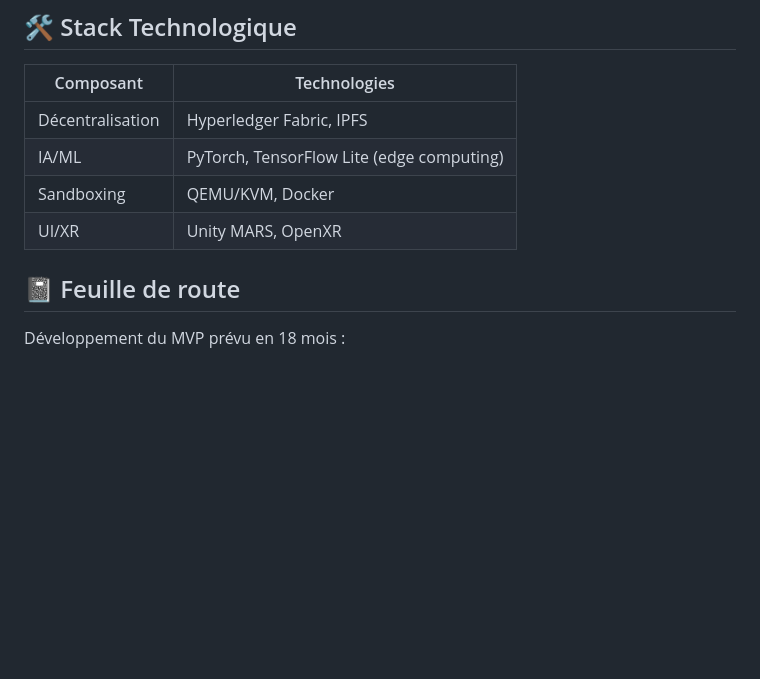
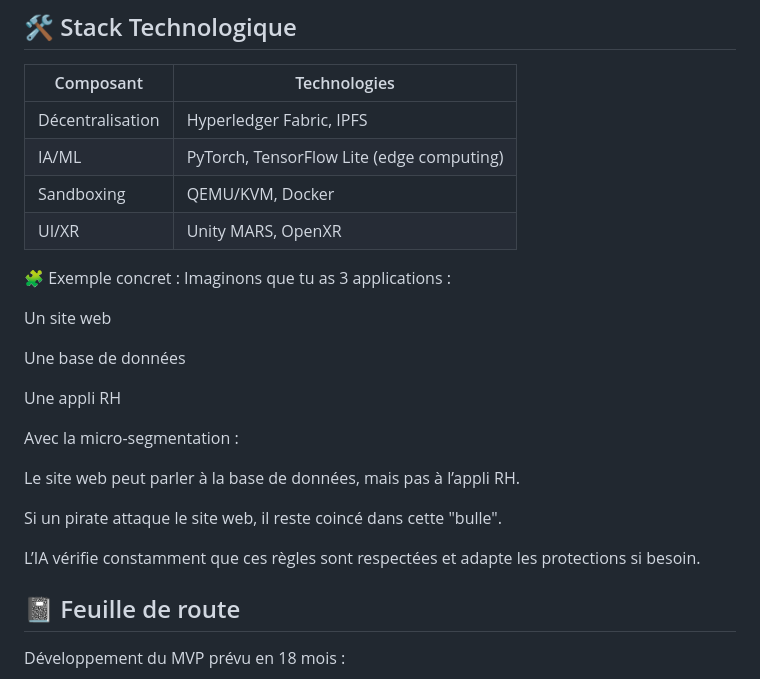
Before and after one commit to servais1983/projet-andromede, a Markdown page: README.md, the part around the change. Drawn GitHub-style; blank space fills up the shorter version.

```diff
--- a/README.md
+++ b/README.md
@@ -55,6 +55,23 @@ Projet Andromède repose sur trois piliers fondamentaux :
 | Sandboxing       | QEMU/KVM, Docker                            |
 | UI/XR            | Unity MARS, OpenXR                          |
 
+🧩 Exemple concret :
+Imaginons que tu as 3 applications :
+
+Un site web
+
+Une base de données
+
+Une appli RH
+
+Avec la micro-segmentation :
+
+Le site web peut parler à la base de données, mais pas à l’appli RH.
+
+Si un pirate attaque le site web, il reste coincé dans cette "bulle".
+
+L’IA vérifie constamment que ces règles sont respectées et adapte les protections si besoin.
+
 ## 📓 Feuille de route
 
 Développement du MVP prévu en 18 mois :
```
